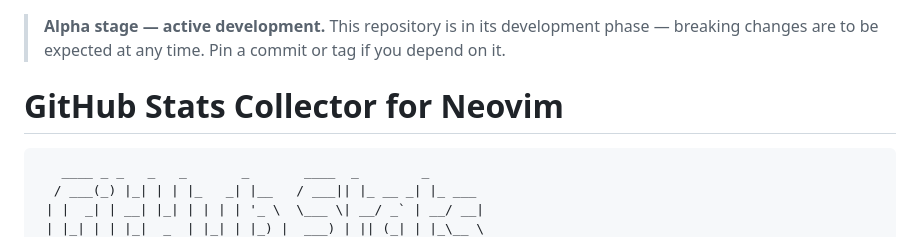
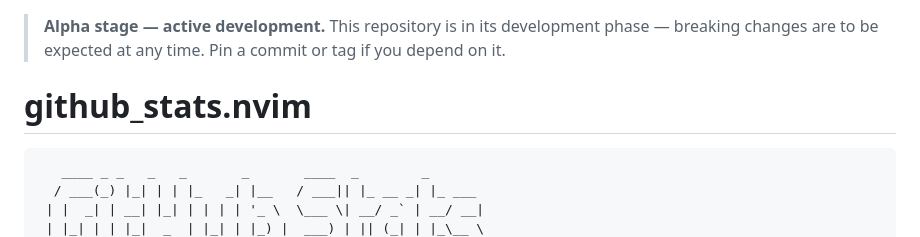
Before and after one commit to StefanBartl/github_stats.nvim, a Markdown page: README.md, the part around the change. Drawn GitHub-style.

Commit message:
fix(readme): H1 to exact repo name
Was "GitHub Stats Collector for Neovim", breaking the "# <name>.nvim"
convention used across the rest of the collection.

````diff
--- a/README.md
+++ b/README.md
@@ -1,6 +1,6 @@
 > **Alpha stage — active development.** This repository is in its development phase — breaking changes are to be expected at any time. Pin a commit or tag if you depend on it.
 
-# GitHub Stats Collector for Neovim
+# github_stats.nvim
 
 ```
    ____ _ _   _   _       _       ____  _        _
````
